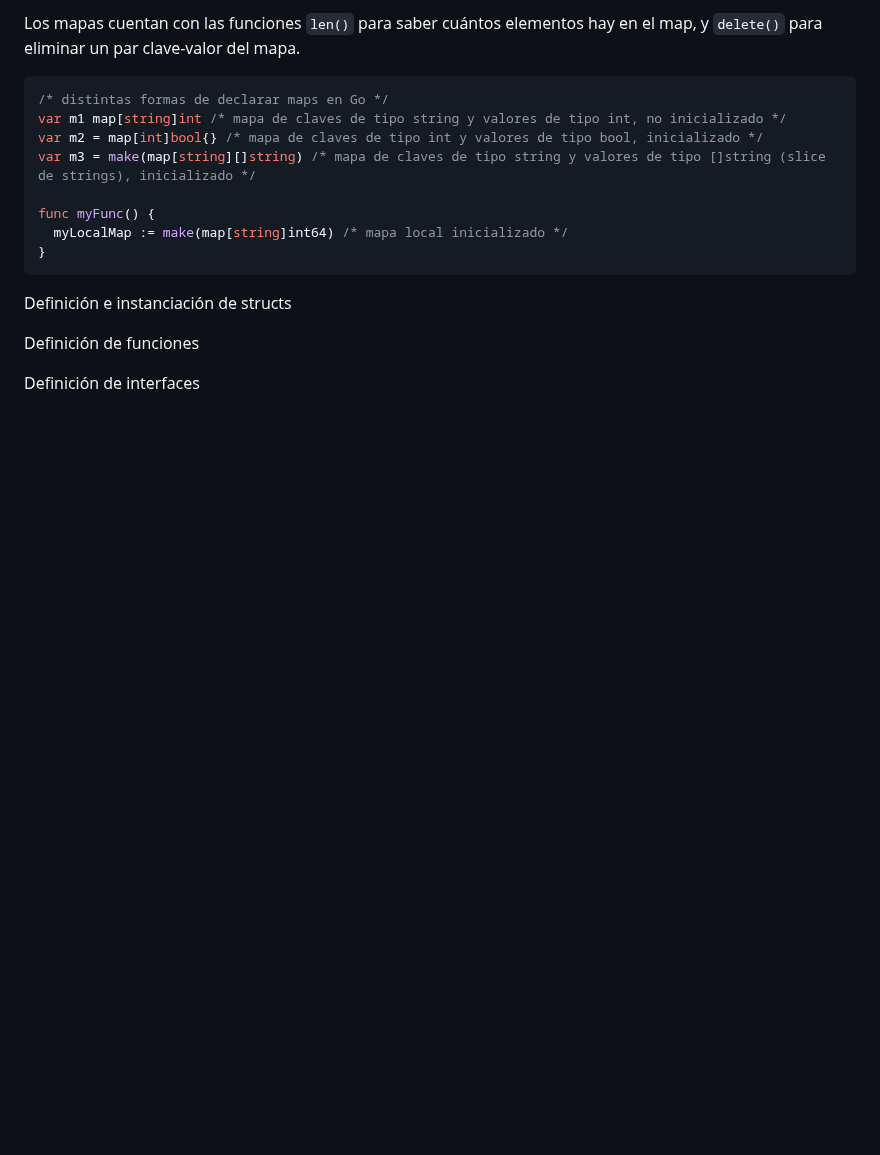
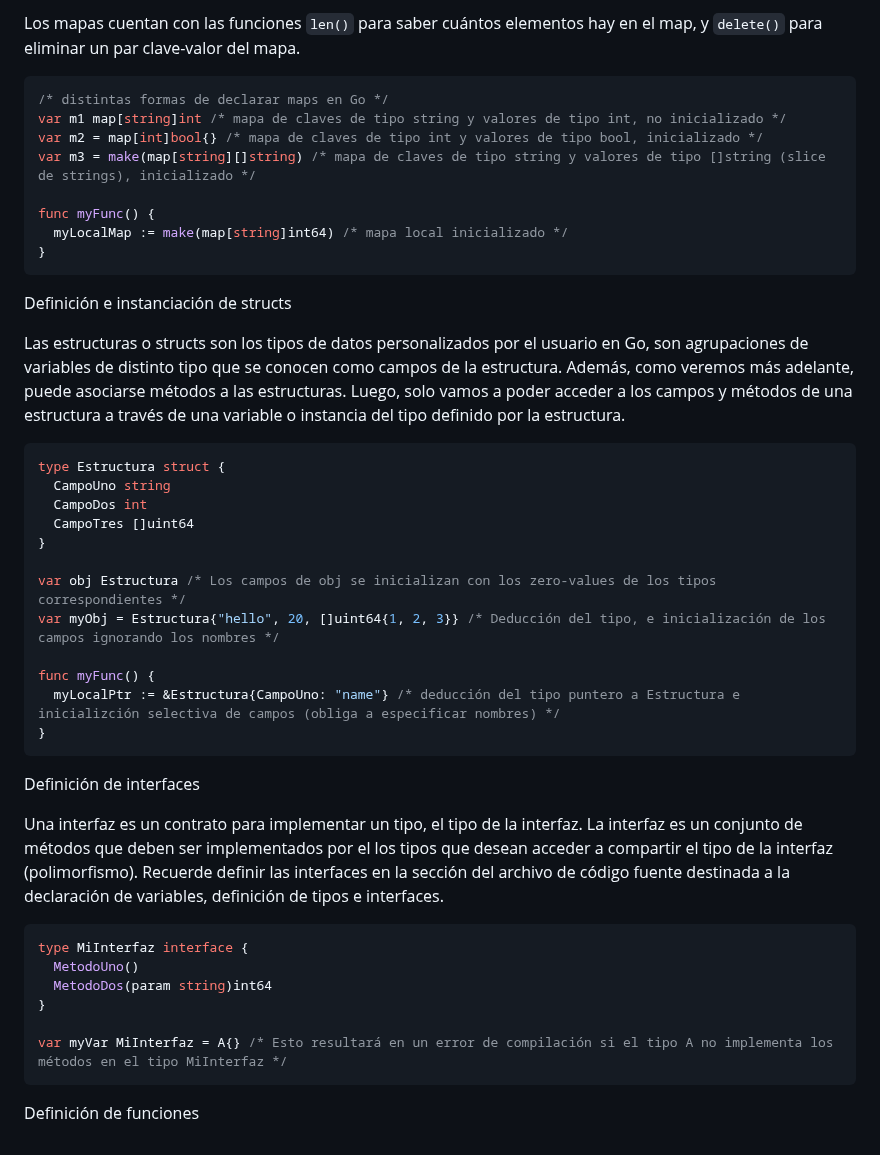
Before and after one commit to camilocorreaUdeA/Programacion_Web_2023_2, a Markdown page: Backend/GO_1.md, the part around the change. GitHub-like rendering; blank space fills up the shorter version.

````diff
--- a/Backend/GO_1.md
+++ b/Backend/GO_1.md
@@ -335,6 +335,32 @@ func myFunc() {
 ```
 Definición e instanciación de structs
 
+Las estructuras o structs son los tipos de datos personalizados por el usuario en Go, son agrupaciones de variables de distinto tipo que se conocen como campos de la estructura. Además, como veremos más adelante, puede asociarse métodos a las estructuras. Luego, solo vamos a poder acceder a los campos y métodos de una estructura a través de una variable o instancia del tipo definido por la estructura.
+
+```go
+type Estructura struct {
+  CampoUno string
+  CampoDos int
+  CampoTres []uint64
+}
+
+var obj Estructura /* Los campos de obj se inicializan con los zero-values de los tipos correspondientes */
+var myObj = Estructura{"hello", 20, []uint64{1, 2, 3}} /* Deducción del tipo, e inicialización de los campos ignorando los nombres */
+
+func myFunc() {
+  myLocalPtr := &Estructura{CampoUno: "name"} /* deducción del tipo puntero a Estructura e inicializción selectiva de campos (obliga a especificar nombres) */
+}
+```
+Definición de interfaces
+
+Una interfaz es un contrato para implementar un tipo, el tipo de la interfaz. La interfaz es un conjunto de métodos que deben ser implementados por el los tipos que desean acceder a compartir el tipo de la interfaz (polimorfismo). Recuerde definir las interfaces en la sección del archivo de código fuente destinada a la declaración de variables, definición de tipos e interfaces.
+
+```go
+type MiInterfaz interface {
+  MetodoUno()
+  MetodoDos(param string)int64
+}
+
+var myVar MiInterfaz = A{} /* Esto resultará en un error de compilación si el tipo A no implementa los métodos en el tipo MiInterfaz */
+```
 Definición de funciones
-
-Definición de interfaces
````
